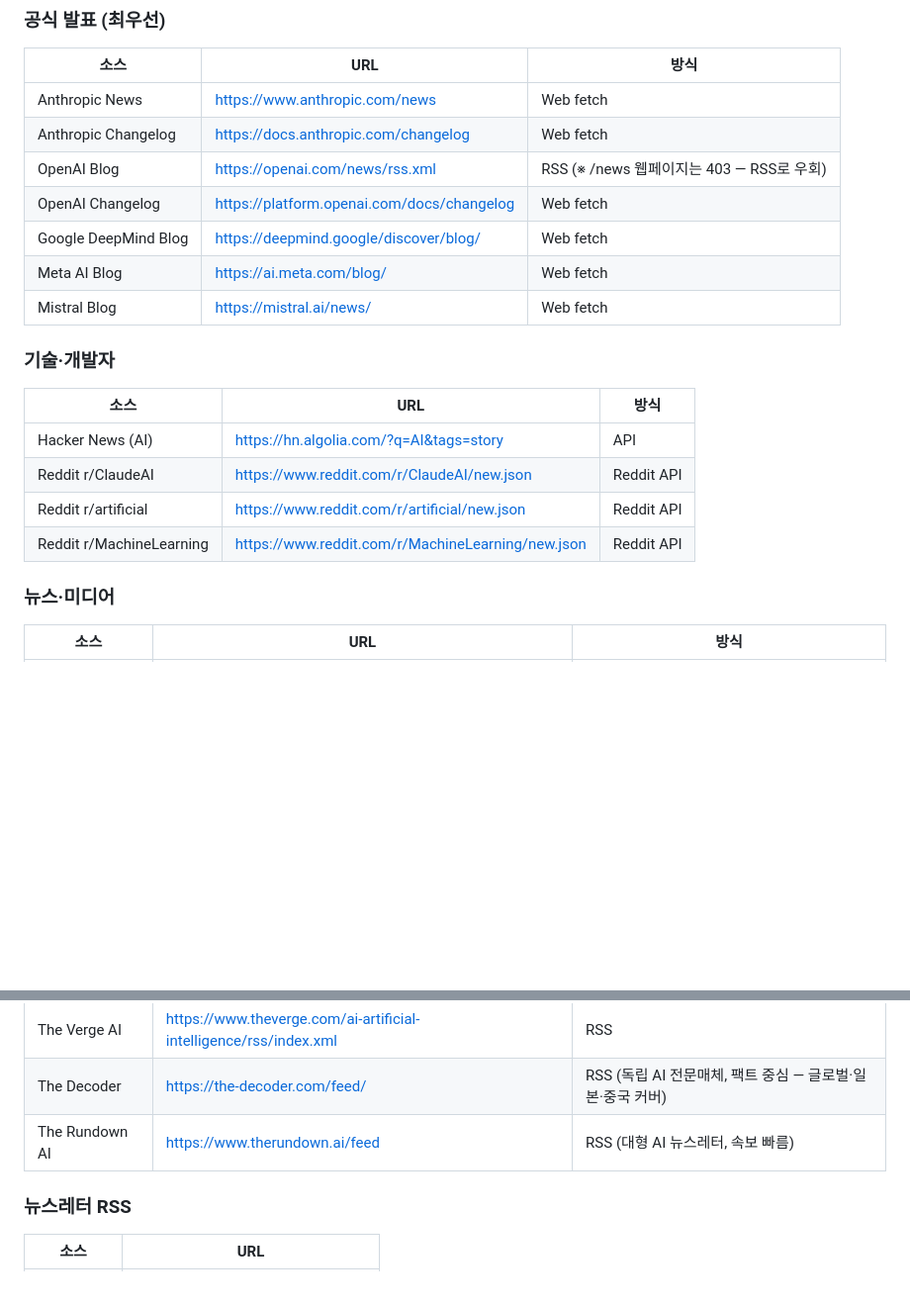
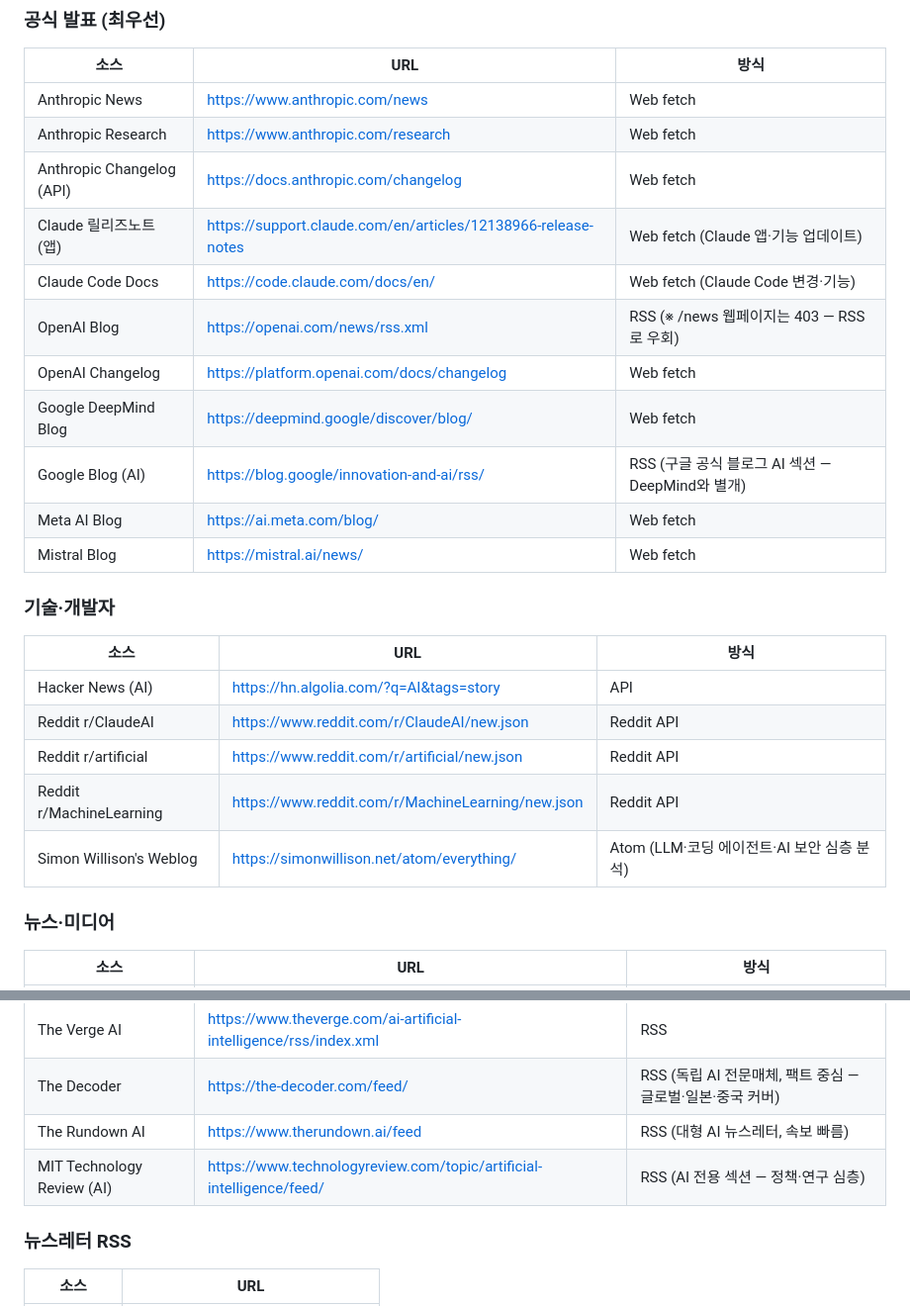
Before and after one commit to ma2jjoo-a11y/AI-Curi-hub, a Markdown page: collector/CLAUDE.md, 2 parts joined by grey strips. Shown at 99% size. Rendered like a GitHub page; blank space fills up the shorter version.

Commit message:
Collector 소스 확장 — 6곳 추가 (총 25곳)
공식: Anthropic Research, Claude 앱 릴리즈노트, Claude Code Docs, Google Blog(AI 전용 RSS)
기술: Simon Willison's Weblog (atom)
미디어: MIT Tech Review (AI 전용 RSS)

Anthropic Changelog는 API 전용임을 라벨로 명확히 구분.

Co-Authored-By: Claude Opus 4.8 <noreply@anthropic.com>

```diff
--- a/collector/CLAUDE.md
+++ b/collector/CLAUDE.md
@@ -14,10 +14,14 @@
 | 소스 | URL | 방식 |
 |------|-----|------|
 | Anthropic News | https://www.anthropic.com/news | Web fetch |
-| Anthropic Changelog | https://docs.anthropic.com/changelog | Web fetch |
+| Anthropic Research | https://www.anthropic.com/research | Web fetch |
+| Anthropic Changelog (API) | https://docs.anthropic.com/changelog | Web fetch |
+| Claude 릴리즈노트 (앱) | https://support.claude.com/en/articles/12138966-release-notes | Web fetch (Claude 앱·기능 업데이트) |
+| Claude Code Docs | https://code.claude.com/docs/en/ | Web fetch (Claude Code 변경·기능) |
 | OpenAI Blog | https://openai.com/news/rss.xml | RSS (※ /news 웹페이지는 403 — RSS로 우회) |
 | OpenAI Changelog | https://platform.openai.com/docs/changelog | Web fetch |
 | Google DeepMind Blog | https://deepmind.google/discover/blog/ | Web fetch |
+| Google Blog (AI) | https://blog.google/innovation-and-ai/rss/ | RSS (구글 공식 블로그 AI 섹션 — DeepMind와 별개) |
 | Meta AI Blog | https://ai.meta.com/blog/ | Web fetch |
 | Mistral Blog | https://mistral.ai/news/ | Web fetch |
 
@@ -28,6 +32,7 @@
 | Reddit r/ClaudeAI | https://www.reddit.com/r/ClaudeAI/new.json | Reddit API |
 | Reddit r/artificial | https://www.reddit.com/r/artificial/new.json | Reddit API |
 | Reddit r/MachineLearning | https://www.reddit.com/r/MachineLearning/new.json | Reddit API |
+| Simon Willison's Weblog | https://simonwillison.net/atom/everything/ | Atom (LLM·코딩 에이전트·AI 보안 심층 분석) |
 
 ### 뉴스·미디어
 | 소스 | URL | 방식 |
@@ -37,6 +42,7 @@
 | The Verge AI | https://www.theverge.com/ai-artificial-intelligence/rss/index.xml | RSS |
 | The Decoder | https://the-decoder.com/feed/ | RSS (독립 AI 전문매체, 팩트 중심 — 글로벌·일본·중국 커버) |
 | The Rundown AI | https://www.therundown.ai/feed | RSS (대형 AI 뉴스레터, 속보 빠름) |
+| MIT Technology Review (AI) | https://www.technologyreview.com/topic/artificial-intelligence/feed/ | RSS (AI 전용 섹션 — 정책·연구 심층) |
 
 ### 뉴스레터 RSS
 | 소스 | URL |
```
